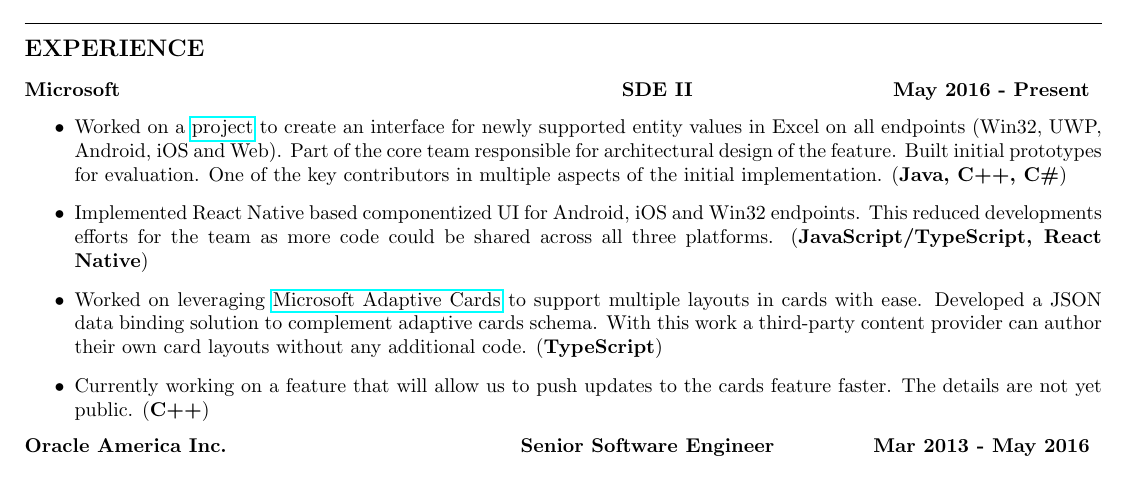
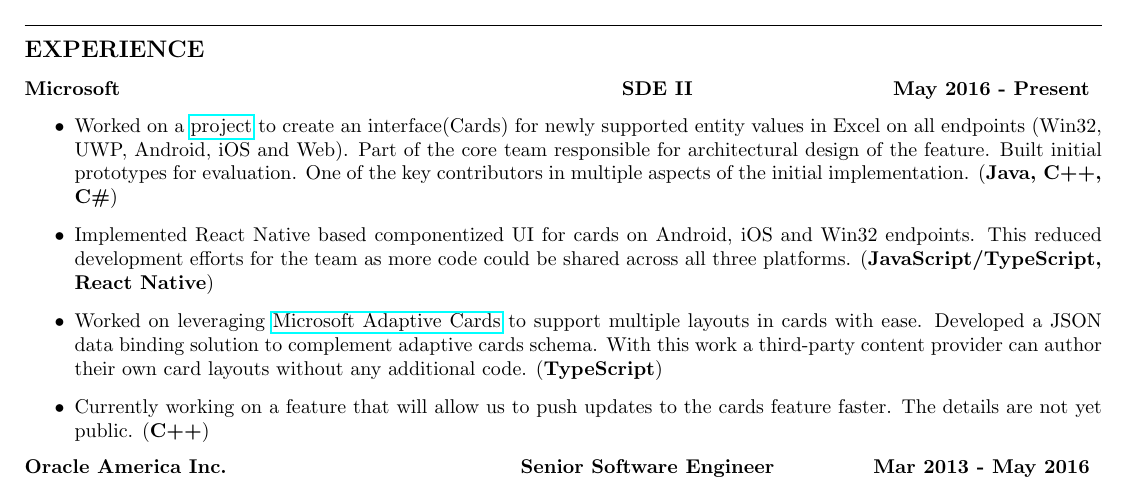
Before and after one commit to zambrey/latex-resume, a LaTeX document (AmeyaZambreSinglePage.tex): part of the page, cut so that both start at the same text. Compiled offline with pdfLaTeX.

Commit message:
Some corrections

```diff
--- a/AmeyaZambreSinglePage.tex
+++ b/AmeyaZambreSinglePage.tex
@@ -44,8 +44,8 @@
 \experiencesubsection{Microsoft}{SDE II}{May 2016 - Present}
 \begin{itemize}
 %\customitemizespacing
-	\item Worked on a \href{https://techcrunch.com/2017/09/26/microsoft-excel-is-about-to-get-a-lot-smarter/}{project} to create an interface for newly supported entity values in Excel on all endpoints (Win32, UWP, Android, iOS and Web). Part of the core team responsible for architectural design of the feature. Built initial prototypes for evaluation. One of the key contributors in multiple aspects of the initial implementation. (\textbf{Java, C++, C\#})
-	\item Implemented React Native based componentized UI for Android, iOS and Win32 endpoints. This reduced developments efforts for the team as more code could be shared across all three platforms. (\textbf{JavaScript/TypeScript, React Native})
+	\item Worked on a \href{https://techcrunch.com/2017/09/26/microsoft-excel-is-about-to-get-a-lot-smarter/}{project} to create an interface(Cards) for newly supported entity values in Excel on all endpoints (Win32, UWP, Android, iOS and Web). Part of the core team responsible for architectural design of the feature. Built initial prototypes for evaluation. One of the key contributors in multiple aspects of the initial implementation. (\textbf{Java, C++, C\#})
+	\item Implemented React Native based componentized UI for cards on Android, iOS and Win32 endpoints. This reduced development efforts for the team as more code could be shared across all three platforms. (\textbf{JavaScript/TypeScript, React Native})
 	\item Worked on leveraging \href{http://adaptivecards.io/}{Microsoft Adaptive Cards} to support multiple layouts in cards with ease. Developed a JSON data binding solution to complement adaptive cards schema. With this work a third-party content provider can author their own card layouts without any additional code. (\textbf{TypeScript})
 	\item Currently working on a feature that will allow us to push updates to the cards feature faster. The details are not yet public. (\textbf{C++})
 	% \techitem{Java, TypeScript, C++, React Native}
```
Also changed, not shown: AmeyaZambreSinglePage.pdf.
